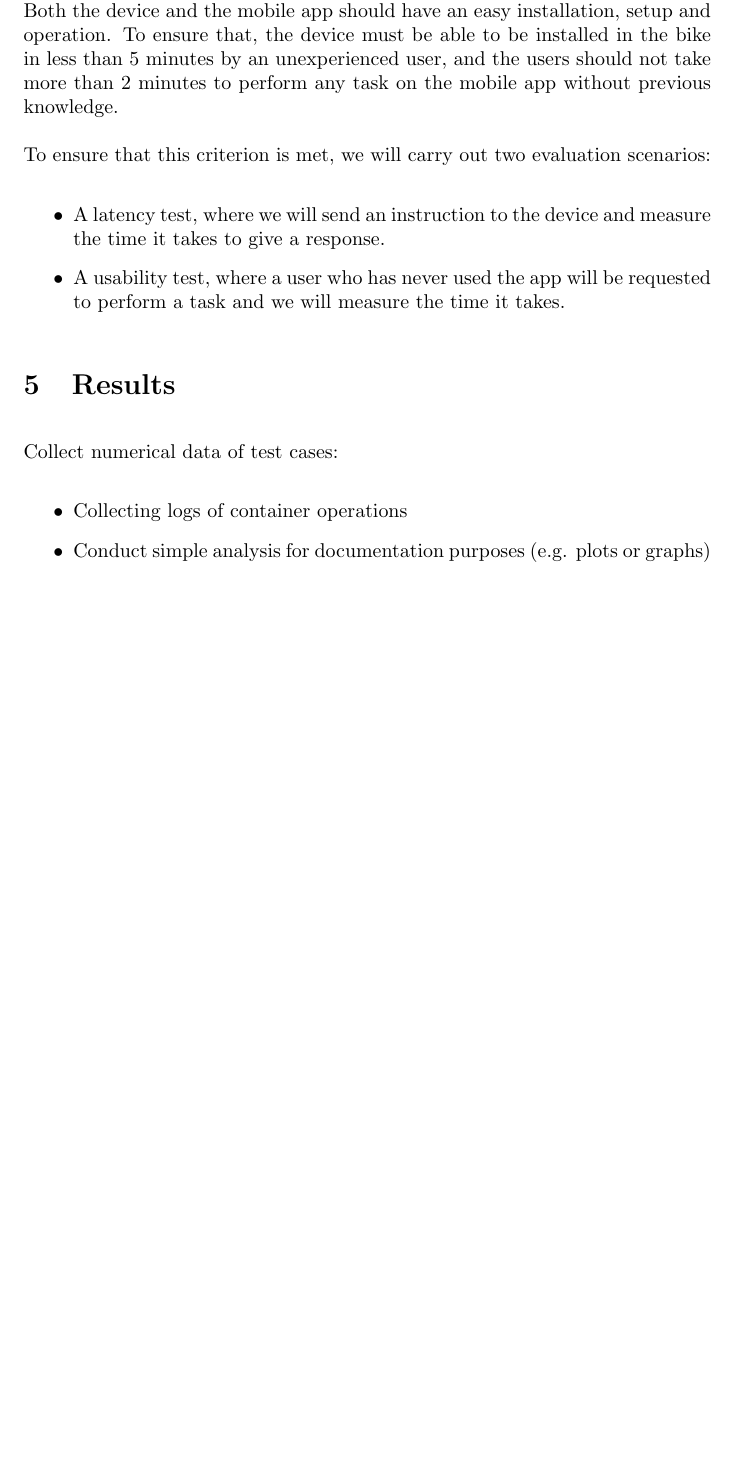
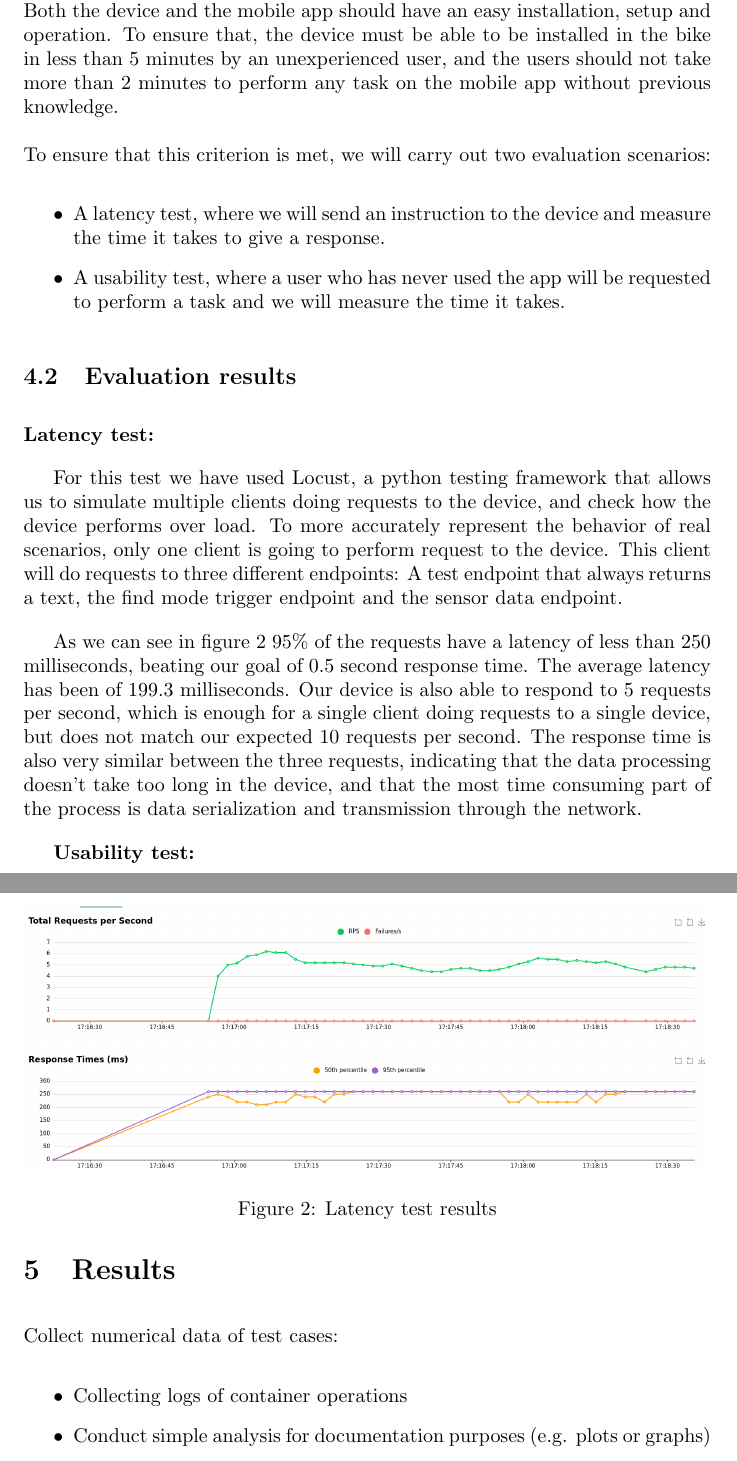
Before and after one commit to benramort/IoTProject, a LaTeX document (docs/main.tex): part of page 5 of 5 before the commit and two parts of pages 5 and 6 of 6 after it, the two joined at a grey line, cut so that both start at the same text, the shorter picture padded with empty space. Compiled offline with pdfLaTeX.

Commit message:
Perfomrmance test report

```diff
--- a/docs/main.tex
+++ b/docs/main.tex
@@ -126,6 +128,31 @@ To ensure that this criterion is met, we will carry out two evaluation scenarios
 \end{itemize}
 
 
+\subsection{Evaluation results}
+
+\textbf{Latency test:}
+
+For this test we have used Locust, a python testing framework that allows us to simulate
+multiple clients doing requests to the device, and check how the device performs over load.
+To more accurately represent the behavior of real scenarios, only one client is going to perform request
+to the device. This client will do requests to three different endpoints: A test endpoint that always returns a text,
+the find mode trigger endpoint and the sensor data endpoint.
+
+\begin{figure}[h!]
+	\includegraphics[width=\linewidth]{graph.png}
+	\caption{Latency test results}
+	\label{fig:performance}
+\end{figure}
+
+As we can see in figure \ref{fig:performance} 95\% of the requests have a latency of less than 250 milliseconds, beating our goal
+of 0.5 second response time. The average latency has been of 199.3 milliseconds. Our device is also able to
+respond to 5 requests per second, which is enough for a single client doing requests to a single device, but does not match our expected 10 requests per second.
+The response time is also very similar between the three requests, indicating that the data processing doesn't take too
+long in the device, and that the most time consuming part of the process is data serialization and transmission through the network.
+
+\textbf{Usability test:}
+
+
 
 
 
```
Also changed, not shown: docs/graph.png (added), docs/main.tex (2 more changed lines), 1 other file.
